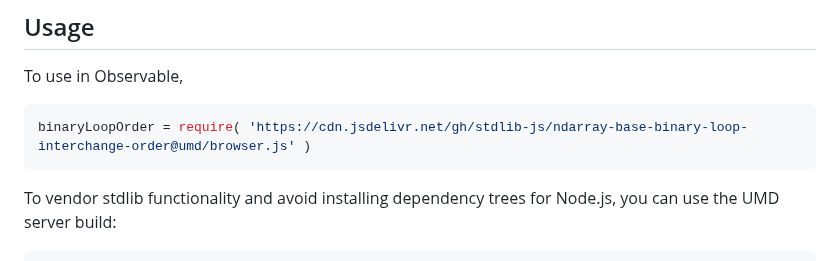
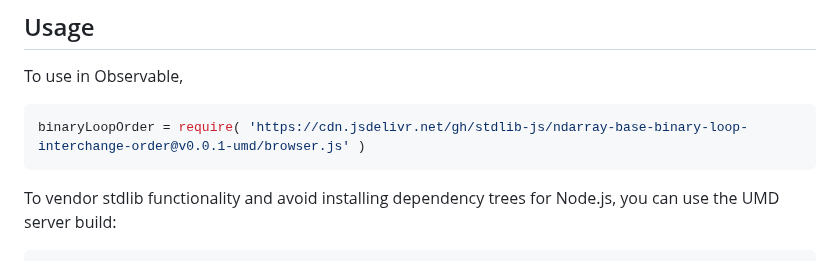
Before and after one commit to stdlib-js/ndarray-base-binary-loop-interchange-order, a Markdown page: README.md, the part around one of its changes. Drawn GitHub-style.

Commit message:
Update README.md for UMD bundle v0.0.1

````diff
--- a/README.md
+++ b/README.md
@@ -43,7 +43,7 @@ limitations under the License.
 To use in Observable,
 
 ```javascript
-binaryLoopOrder = require( 'https://cdn.jsdelivr.net/gh/stdlib-js/ndarray-base-binary-loop-interchange-order@umd/browser.js' )
+binaryLoopOrder = require( 'https://cdn.jsdelivr.net/gh/stdlib-js/ndarray-base-binary-loop-interchange-order@v0.0.1-umd/browser.js' )
 ```
 
 To vendor stdlib functionality and avoid installing dependency trees for Node.js, you can use the UMD server build:
````
Also changed, not shown: other parts of README.md (+2 -2 lines).
